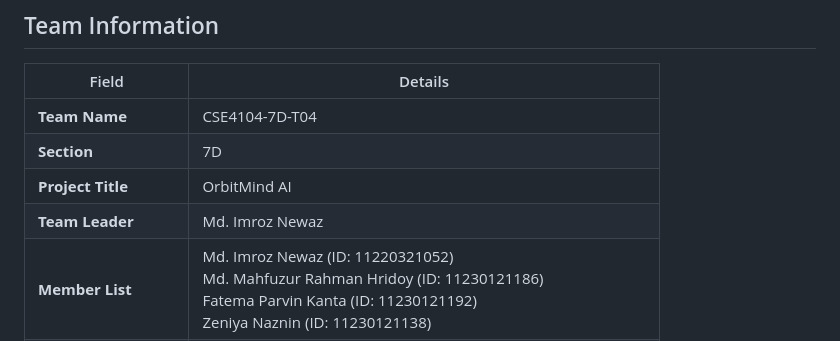
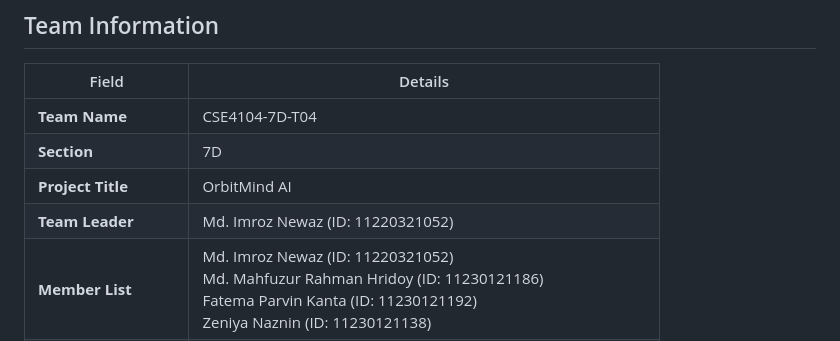
Before and after one commit to Mahfuz-Hridoy/cse4104-7d-t04-orbitmind-ai, a Markdown page: README.md, the part around the change. Rendered like a GitHub page.

Commit message:
Revise README with project information and features
Updated README to reflect project details and objectives.

```diff
--- a/README.md
+++ b/README.md
@@ -90,7 +90,7 @@ OrbitMind AI aims to bridge this gap by integrating AI to offer meaningful, adap
 | **Team Name** | CSE4104-7D-T04 |
 | **Section** | 7D |
 | **Project Title** | OrbitMind AI |
-| **Team Leader** | Md. Imroz Newaz |
+| **Team Leader** | Md. Imroz Newaz (ID: 11220321052) |
 | **Member List** | Md. Imroz Newaz (ID: 11220321052) <br> Md. Mahfuzur Rahman Hridoy (ID: 11230121186) <br> Fatema Parvin Kanta (ID: 11230121192) <br> Zeniya Naznin (ID: 11230121138) |
 | **GitHub Repository** | [https://github.com/Mahfuz-Hridoy/cse4104-7d-t04-orbitmind-ai](https://github.com/Mahfuz-Hridoy/cse4104-7d-t04-orbitmind-ai.git) |
 
```
